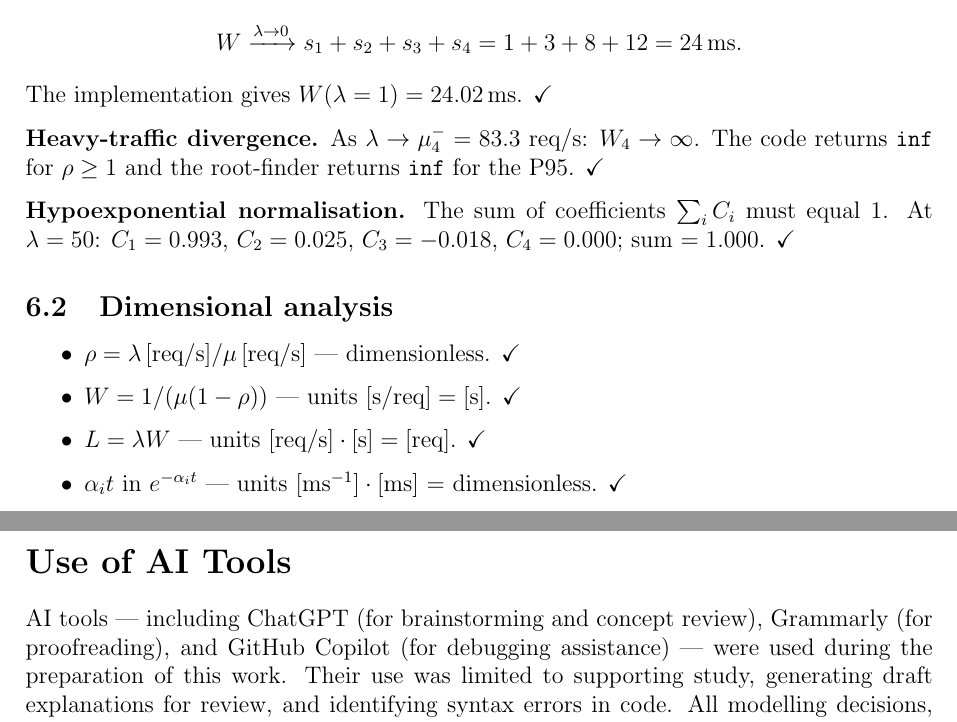
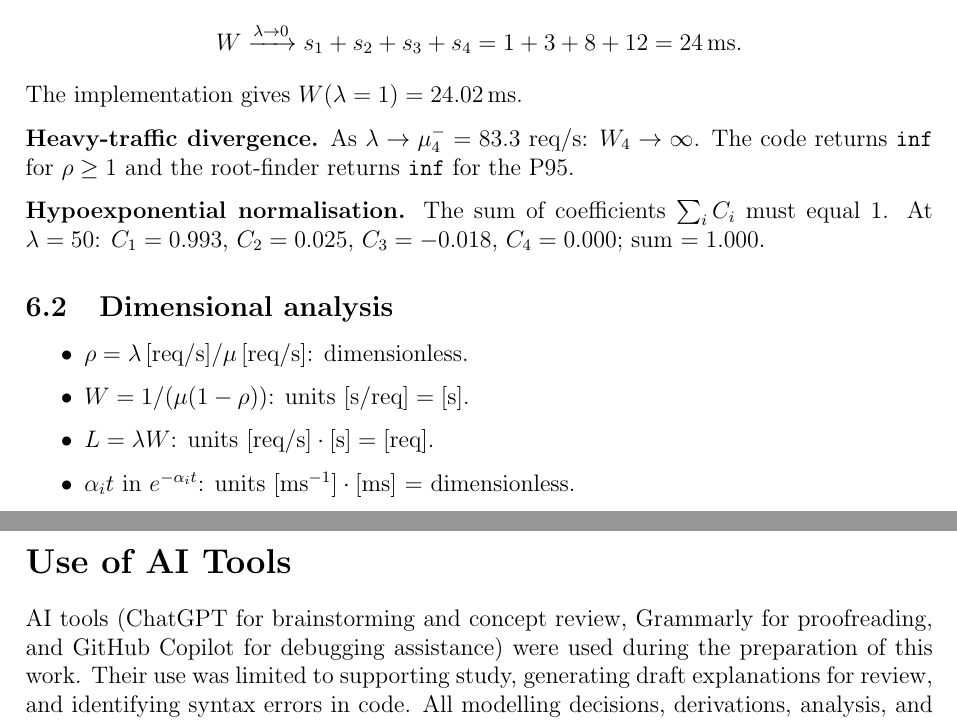
Before and after one commit to TheAce10/Microservice_Latency_Budget_Modelling, a LaTeX paper (report/main.tex): two parts of pages 8 and 17 of 17, joined at a grey line, cut so that both start at the same text. Compiled offline with pdfLaTeX.

Commit message:
Remove em dashes, checkmarks, and student ID from title page
- Replace all em dashes (---) throughout report: commas, colons, or
  parentheses used depending on syntactic role
- Remove all \checkmark symbols from verification section; sentences
  already state the result without needing a tick marker
- Remove PG4346325 from title page; retained in running page header only

```diff
--- a/report/main.tex
+++ b/report/main.tex
@@ -419,23 +419,23 @@ The mean E2E latency should approach the sum of service times:
 \[
   W \xrightarrow{\lambda \to 0} s_1 + s_2 + s_3 + s_4 = 1 + 3 + 8 + 12 = \SI{24}{ms}.
 \]
-The implementation gives $W(\lambda = 1) = \SI{24.02}{ms}$. \checkmark
+The implementation gives $W(\lambda = 1) = \SI{24.02}{ms}$.
 
 \textbf{Heavy-traffic divergence.} As $\lambda \to \mu_4^- = 83.3$ req/s: $W_4 \to \infty$.
 The code returns \texttt{inf} for $\rho \geq 1$ and the root-finder returns \texttt{inf}
-for the P95. \checkmark
+for the P95.
 
 \textbf{Hypoexponential normalisation.} The sum of coefficients $\sum_i C_i$ must equal 1.
 At $\lambda = 50$: $C_1 = 0.993$, $C_2 = 0.025$, $C_3 = -0.018$, $C_4 = 0.000$;
-sum $= 1.000$. \checkmark
+sum $= 1.000$.
 
 \subsection{Dimensional analysis}
 
 \begin{itemize}
-  \item $\rho = \lambda\,[\text{req/s}] / \mu\,[\text{req/s}]$ --- dimensionless. \checkmark
-  \item $W = 1/(\mu(1-\rho))$ --- units $[\text{s/req}] = [\text{s}]$. \checkmark
-  \item $L = \lambda W$ --- units $[\text{req/s}] \cdot [\text{s}] = [\text{req}]$. \checkmark
-  \item $\alpha_i t$ in $e^{-\alpha_i t}$ --- units $[\text{ms}^{-1}]\cdot[\text{ms}]$ = dimensionless. \checkmark
+  \item $\rho = \lambda\,[\text{req/s}] / \mu\,[\text{req/s}]$: dimensionless.
+  \item $W = 1/(\mu(1-\rho))$: units $[\text{s/req}] = [\text{s}]$.
+  \item $L = \lambda W$: units $[\text{req/s}] \cdot [\text{s}] = [\text{req}]$.
+  \item $\alpha_i t$ in $e^{-\alpha_i t}$: units $[\text{ms}^{-1}]\cdot[\text{ms}]$ = dimensionless.
 \end{itemize}
 
 \subsection{Conservation check}
@@ -752,9 +752,8 @@ point is insufficient for capacity planning over a full day.
 % ============================================================
 \section*{Use of AI Tools}
 
-AI tools --- including ChatGPT (for brainstorming and concept review), Grammarly
-(for proofreading), and GitHub Copilot (for debugging assistance) --- were used
-during the preparation of this work. Their use was limited to supporting study,
+AI tools (ChatGPT for brainstorming and concept review, Grammarly for proofreading,
+and GitHub Copilot for debugging assistance) were used during the preparation of this work. Their use was limited to supporting study,
 generating draft explanations for review, and identifying syntax errors in code.
 All modelling decisions, derivations, analysis, and conclusions are the author's own.
 
```
Also changed, not shown: report/main.pdf, report/main.tex (24 more changed lines).
